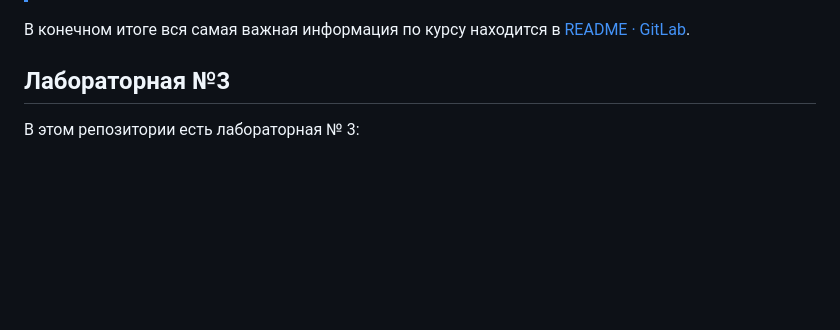
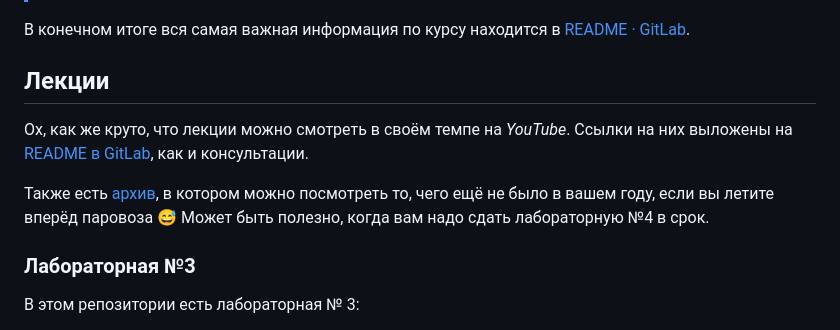
Before and after one commit to sergeypugin/ITMO, a Markdown page: 3_CSA/README.md, the part around the change. Rendered like a GitHub page; blank space fills up the shorter version.

Commit message:
docs(3_CSA): add lectures section

```diff
--- a/3_CSA/README.md
+++ b/3_CSA/README.md
@@ -11,7 +11,13 @@
 
 В конечном итоге вся самая важная информация по курсу находится в [README · GitLab](https://gitlab.se.ifmo.ru/computer-systems/csa-rolling).
 
-## Лабораторная №3
+## Лекции
+
+Ох, как же круто, что лекции можно смотреть в своём темпе на *YouTube*. Ссылки на них выложены на [README в GitLab](https://gitlab.se.ifmo.ru/computer-systems/csa-rolling#лекции), как и консультации.
+
+Также есть [архив](https://gitlab.se.ifmo.ru/computer-systems/csa-rolling/-/tree/master/archive), в котором можно посмотреть то, чего ещё не было в вашем году, если вы летите вперёд паровоза 😅 Может быть полезно, когда вам надо сдать лабораторную №4 в срок.
+
+### Лабораторная №3
 
 В этом репозитории есть лабораторная № 3:
 - На версии `0.0.5.0 (2d79e30)`:
```
